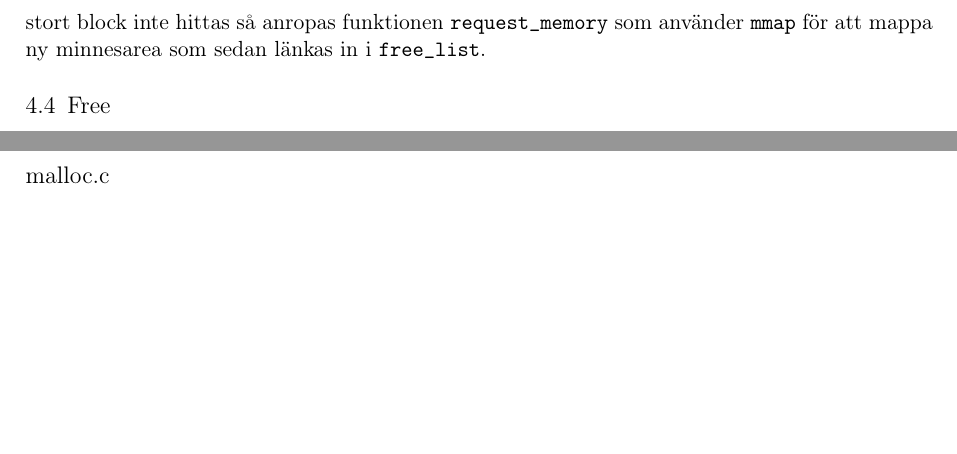
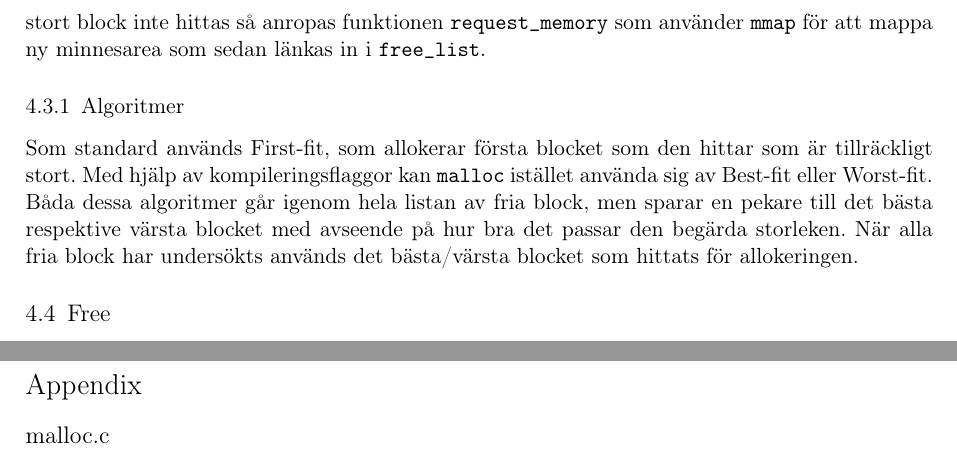
Before and after one commit to MGM-KTH/malloc, a LaTeX document (report/lab3.tex): two parts of pages 4 and 9 of 13, joined at a grey line, cut so that both start at the same text, the shorter picture padded with empty space. Compiled offline with pdfLaTeX.

Commit message:
text about algorithm

```diff
--- a/report/lab3.tex
+++ b/report/lab3.tex
@@ -237,6 +237,16 @@ in i |malloced_headers|.
 Om ett tillräckligt stort block inte hittas så anropas funktionen
 |request_memory| som använder |mmap| för att mappa ny minnesarea som sedan
 länkas in i |free_list|.
+\subsubsection{Algoritmer}
+Som standard används First-fit, som allokerar första blocket som den hittar
+som är tillräckligt stort.
+Med hjälp av kompileringsflaggor kan |malloc| istället använda sig av Best-fit
+eller Worst-fit.
+Båda dessa algoritmer går igenom hela listan av fria block, men sparar en
+pekare till det bästa respektive värsta blocket med avseende på hur bra det
+passar den begärda storleken.
+När alla fria block har undersökts används det bästa/värsta blocket som hittats
+för allokeringen.
 
 \subsection{Free}
 |free| tar en adress till början av ett allokerat block och frigör minnet så
```
